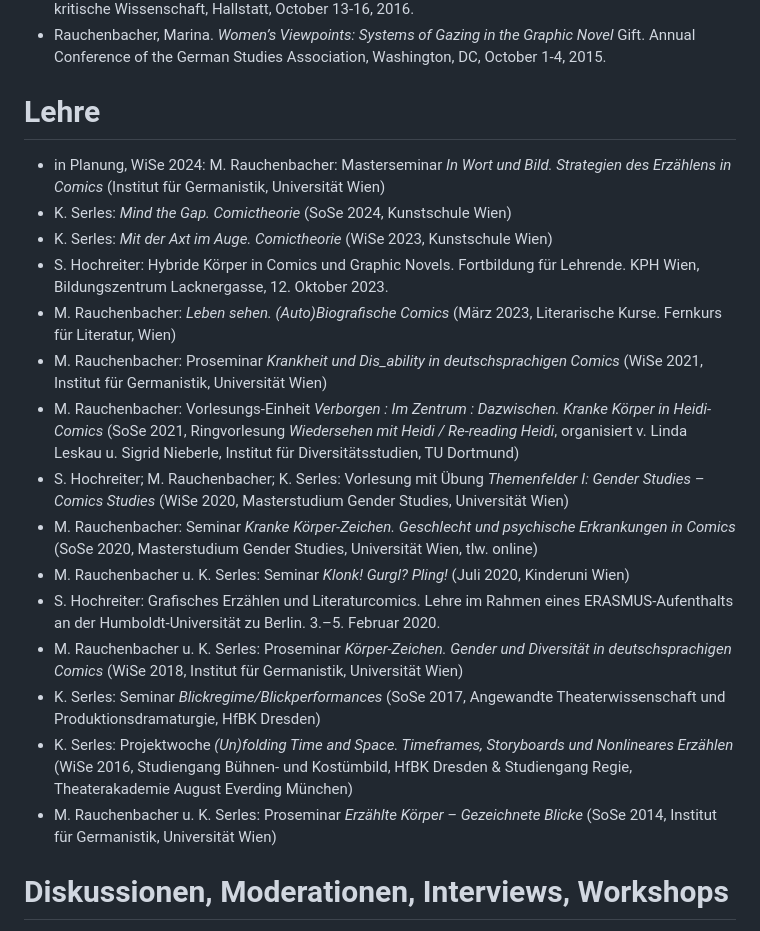
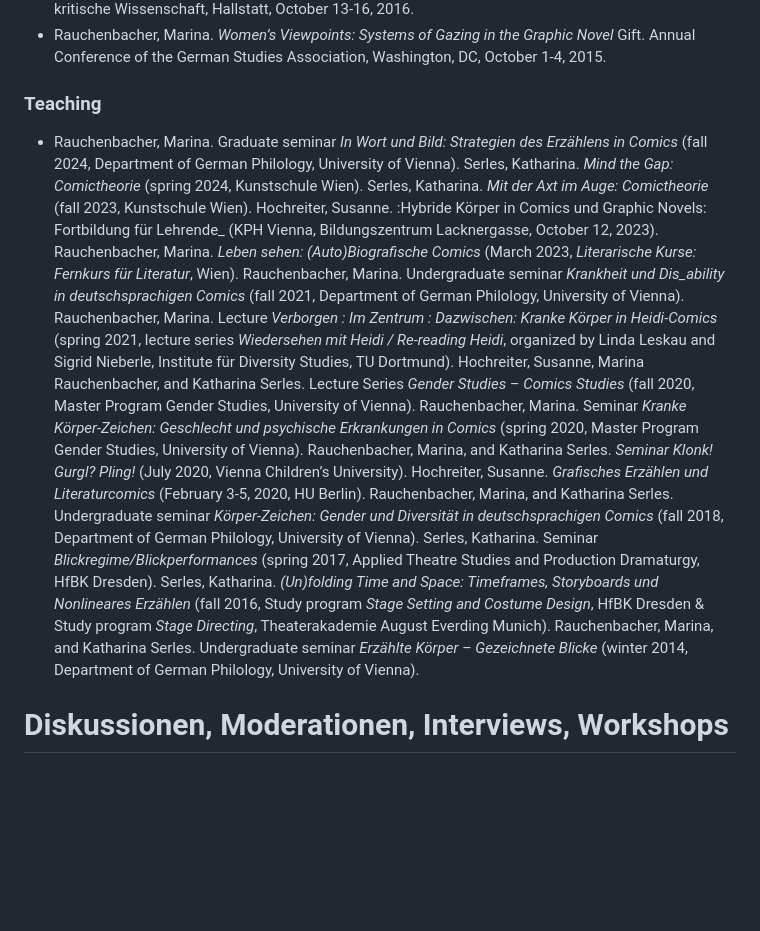
Before and after one commit to gendercomics/website, a Markdown page: content/en/activities.md, the part around the change. Drawn GitHub-style; blank space fills up the shorter version.

```diff
--- a/content/en/activities.md
+++ b/content/en/activities.md
@@ -131,22 +131,23 @@ caption: Regina Hofer
 - Rauchenbacher, Marina. _Women’s Viewpoints: Systems of Gazing in the Graphic Novel_ Gift. Annual Conference of the German Studies Association, Washington, DC, October 1-4, 2015.
 
 
-# Lehre
-- in Planung, WiSe 2024: M. Rauchenbacher: Masterseminar _In Wort und Bild. Strategien des Erzählens in Comics_ (Institut für Germanistik, Universität Wien)
-- K. Serles: _Mind the Gap. Comictheorie_ (SoSe 2024, Kunstschule Wien)
-- K. Serles: _Mit der Axt im Auge. Comictheorie_ (WiSe 2023, Kunstschule Wien)
-- S. Hochreiter: Hybride Körper in Comics und Graphic Novels. Fortbildung für Lehrende. KPH Wien, Bildungszentrum Lacknergasse, 12. Oktober 2023.
-- M. Rauchenbacher: _Leben sehen. (Auto)Biografische Comics_ (März 2023, Literarische Kurse. Fernkurs für Literatur, Wien)
-- M. Rauchenbacher: Proseminar _Krankheit und Dis_ability in deutschsprachigen Comics_ (WiSe 2021, Institut für Germanistik, Universität Wien)
-- M. Rauchenbacher: Vorlesungs-Einheit _Verborgen : Im Zentrum : Dazwischen. Kranke Körper in Heidi-Comics_ (SoSe 2021, Ringvorlesung _Wiedersehen mit Heidi / Re-reading Heidi_, organisiert v. Linda Leskau u. Sigrid Nieberle, Institut für Diversitätsstudien, TU Dortmund)
-- S. Hochreiter; M. Rauchenbacher; K. Serles: Vorlesung mit Übung _Themenfelder I: Gender Studies – Comics Studies_ (WiSe 2020, Masterstudium Gender Studies, Universität Wien)
-- M. Rauchenbacher: Seminar _Kranke Körper-Zeichen. Geschlecht und psychische Erkrankungen in Comics_ (SoSe 2020, Masterstudium Gender Studies, Universität Wien, tlw. online)
-- M. Rauchenbacher u. K. Serles: Seminar _Klonk! Gurgl? Pling!_ (Juli 2020, Kinderuni Wien)
-- S. Hochreiter: Grafisches Erzählen und Literaturcomics. Lehre im Rahmen eines ERASMUS-Aufenthalts an der Humboldt-Universität zu Berlin. 3.–5. Februar 2020.
-- M. Rauchenbacher u. K. Serles: Proseminar _Körper-Zeichen. Gender und Diversität in deutschsprachigen Comics_ (WiSe 2018, Institut für Germanistik, Universität Wien)
-- K. Serles: Seminar _Blickregime/Blickperformances_ (SoSe 2017, Angewandte Theaterwissenschaft und Produktionsdramaturgie, HfBK Dresden)
-- K. Serles: Projektwoche _(Un)folding Time and Space. Timeframes, Storyboards und Nonlineares Erzählen_ (WiSe 2016, Studiengang Bühnen- und Kostümbild, HfBK Dresden & Studiengang Regie, Theaterakademie August Everding München)
-- M. Rauchenbacher u. K. Serles: Proseminar _Erzählte Körper – Gezeichnete Blicke_ (SoSe 2014, Institut für Germanistik, Universität Wien)
+### Teaching
+- Rauchenbacher, Marina. Graduate seminar _In Wort und Bild: Strategien des Erzählens in Comics_ (fall 2024, Department of German Philology, University of Vienna).
+Serles, Katharina. _Mind the Gap: Comictheorie_ (spring 2024, Kunstschule Wien).
+Serles, Katharina. _Mit der Axt im Auge: Comictheorie_ (fall 2023, Kunstschule Wien).
+Hochreiter, Susanne. :Hybride Körper in Comics und Graphic Novels: Fortbildung für Lehrende_ (KPH Vienna, Bildungszentrum Lacknergasse, October 12, 2023).
+Rauchenbacher, Marina. _Leben sehen: (Auto)Biografische Comics_ (March 2023, _Literarische Kurse: Fernkurs für Literatur_, Wien).
+Rauchenbacher, Marina. Undergraduate seminar _Krankheit und Dis_ability in deutschsprachigen Comics_ (fall 2021, Department of German Philology, University of Vienna).
+Rauchenbacher, Marina. Lecture _Verborgen : Im Zentrum : Dazwischen: Kranke Körper in Heidi-Comics_ (spring 2021, lecture series _Wiedersehen mit Heidi / Re-reading Heidi_, organized by Linda Leskau and Sigrid Nieberle, Institute für Diversity Studies, TU Dortmund).
+Hochreiter, Susanne, Marina Rauchenbacher, and Katharina Serles. Lecture Series _Gender Studies – Comics Studies_ (fall 2020, Master Program Gender Studies, University of Vienna).
+Rauchenbacher, Marina. Seminar _Kranke Körper-Zeichen: Geschlecht und psychische Erkrankungen in Comics_ (spring 2020, Master Program Gender Studies, University of Vienna).
+Rauchenbacher, Marina, and Katharina Serles. _Seminar Klonk! Gurgl? Pling!_ (July 2020, Vienna Children’s University).
+Hochreiter, Susanne. _Grafisches Erzählen und Literaturcomics_ (February 3-5, 2020, HU Berlin).
+Rauchenbacher, Marina, and Katharina Serles. Undergraduate seminar _Körper-Zeichen: Gender und Diversität in deutschsprachigen Comics_ (fall 2018, Department of German Philology, University of Vienna).
+Serles, Katharina. Seminar _Blickregime/Blickperformances_ (spring 2017, Applied Theatre Studies and Production Dramaturgy, HfBK Dresden).
+Serles, Katharina. _(Un)folding Time and Space: Timeframes, Storyboards und Nonlineares Erzählen_ (fall 2016, Study program _Stage Setting and Costume Design_, HfBK Dresden & Study program _Stage Directing_, Theaterakademie August Everding Munich).
+Rauchenbacher, Marina, and Katharina Serles. Undergraduate seminar _Erzählte Körper – Gezeichnete Blicke_ (winter 2014, Department of German Philology, University of Vienna).
+
 
 # Diskussionen, Moderationen, Interviews, Workshops
 - M. Rauchenbacher: Moderation und Künstler*innengespräche, 1. Kooperationsveranstaltung der Österreichischen Gesellschaft für Comics mit dem Literaturhaus Wien: Präsentation der Anthologie _SPROSS #2_, Literaturhaus Wien, 3. April 2024
```
